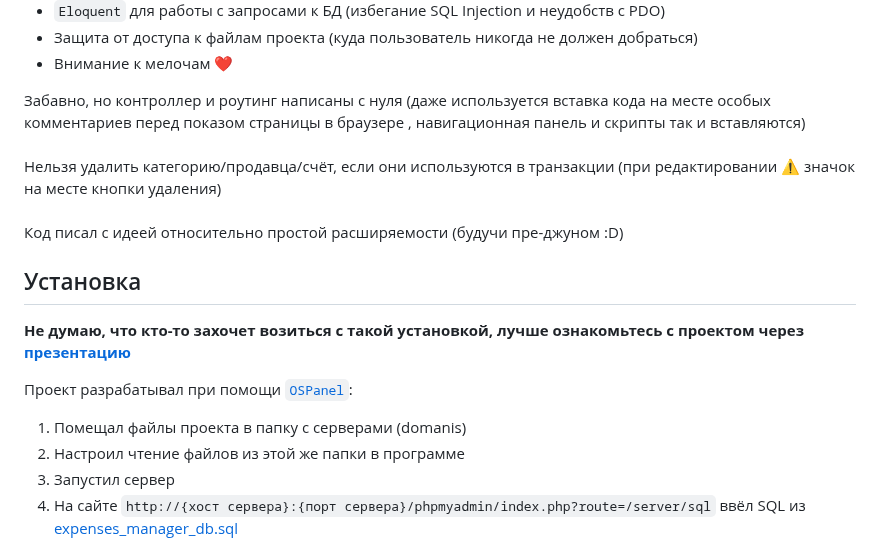
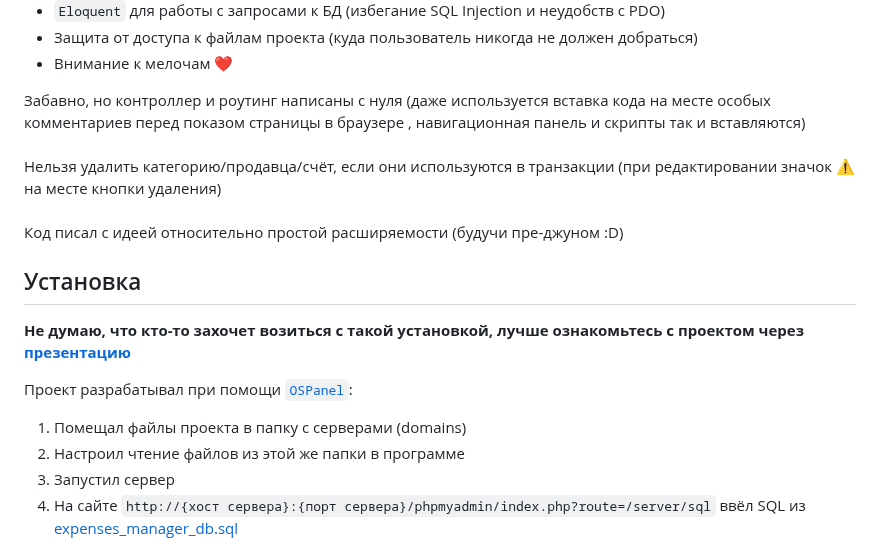
Before and after one commit to Albino-Fox/php-expenses-manager, a Markdown page: README.md, the part around the change. Drawn GitHub-style.

Commit message:
decorating "wth is this? skipping" project look

```diff
--- a/README.md
+++ b/README.md
@@ -40,7 +40,7 @@
 
 Забавно, но контроллер и роутинг написаны с нуля (даже используется вставка кода на месте особых комментариев перед показом страницы в браузере , навигационная панель и скрипты так и вставляются)\
 \
-Нельзя удалить категорию/продавца/счёт, если они используются в транзакции (при редактировании ⚠️ значок на месте кнопки удаления)\
+Нельзя удалить категорию/продавца/счёт, если они используются в транзакции (при редактировании значок ⚠️ на месте кнопки удаления)\
 \
 Код писал с идеей относительно простой расширяемости (будучи пре-джуном :D)
 
@@ -48,7 +48,7 @@
 **Не думаю, что кто-то захочет возиться с такой установкой, лучше ознакомьтесь с проектом через [презентацию](github_assets/_BankruptBuddy.pptx)**
 
 Проект разрабатывал при помощи [`OSPanel`](https://ospanel.io/):
-1. Помещал файлы проекта в папку с серверами (domanis)
+1. Помещал файлы проекта в папку с серверами (domains)
 2. Настроил чтение файлов из этой же папки в программе
 3. Запустил сервер
 4. На сайте `http://{хост сервера}:{порт сервера}/phpmyadmin/index.php?route=/server/sql` ввёл SQL из [expenses_manager_db.sql](/expenses_manager_db.sql)\
```
